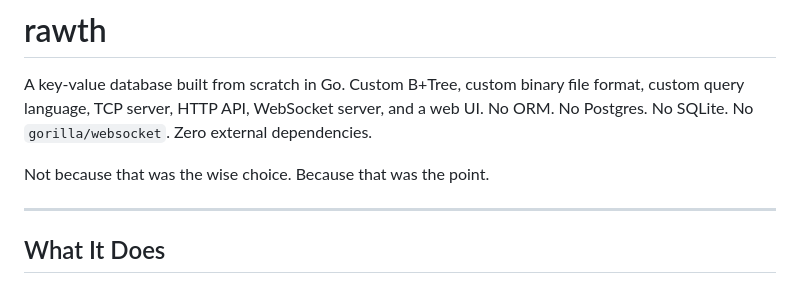
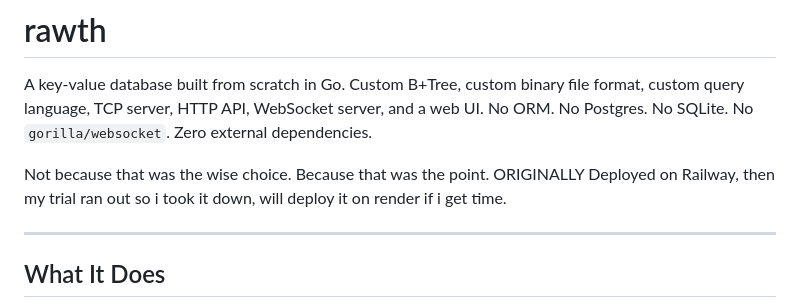
Before and after one commit to Nikhil-Singh2745/rawth, a Markdown page: README.md, the part around the change. Rendered like a GitHub page.

```diff
--- a/README.md
+++ b/README.md
@@ -3,6 +3,7 @@
 A key-value database built from scratch in Go. Custom B+Tree, custom binary file format, custom query language, TCP server, HTTP API, WebSocket server, and a web UI. No ORM. No Postgres. No SQLite. No `gorilla/websocket`. Zero external dependencies.
 
 Not because that was the wise choice. Because that was the point.
+ORIGINALLY Deployed on Railway, then my trial ran out so i took it down, will deploy it on render if i get time.
 
 ---
 
```
